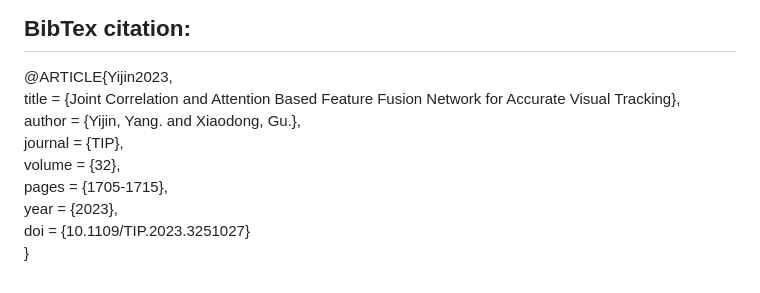
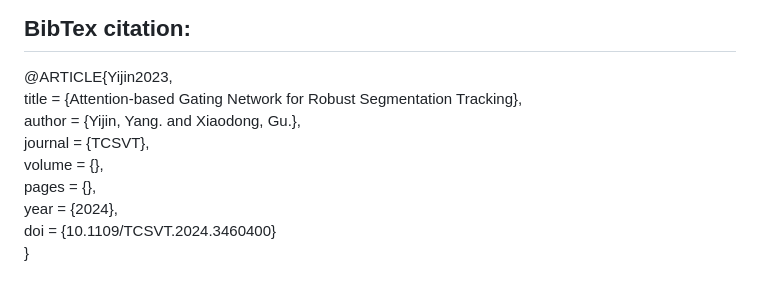
Before and after one commit to Yang428/AGST, a Markdown page: README.md, the part around the change. Rendered like a GitHub page.

```diff
--- a/README.md
+++ b/README.md
@@ -118,11 +118,11 @@ We would like to thank the author Martin Danelljan of [pytracking](https://githu
 
 ## <b>BibTex citation:</b></br>
 @ARTICLE{Yijin2023,<br>
-title = {Joint Correlation and Attention Based Feature Fusion Network for Accurate Visual Tracking},<br>
+title = {Attention-based Gating Network for Robust Segmentation Tracking},<br>
 author = {Yijin, Yang. and Xiaodong, Gu.},<br>
-journal = {TIP},<br>
-volume  = {32},<br>
-pages = {1705-1715},<br>
-year    = {2023},<br>
-doi = {10.1109/TIP.2023.3251027}<br>
+journal = {TCSVT},<br>
+volume  = {},<br>
+pages = {},<br>
+year    = {2024},<br>
+doi = {10.1109/TCSVT.2024.3460400}<br>
 }
```
